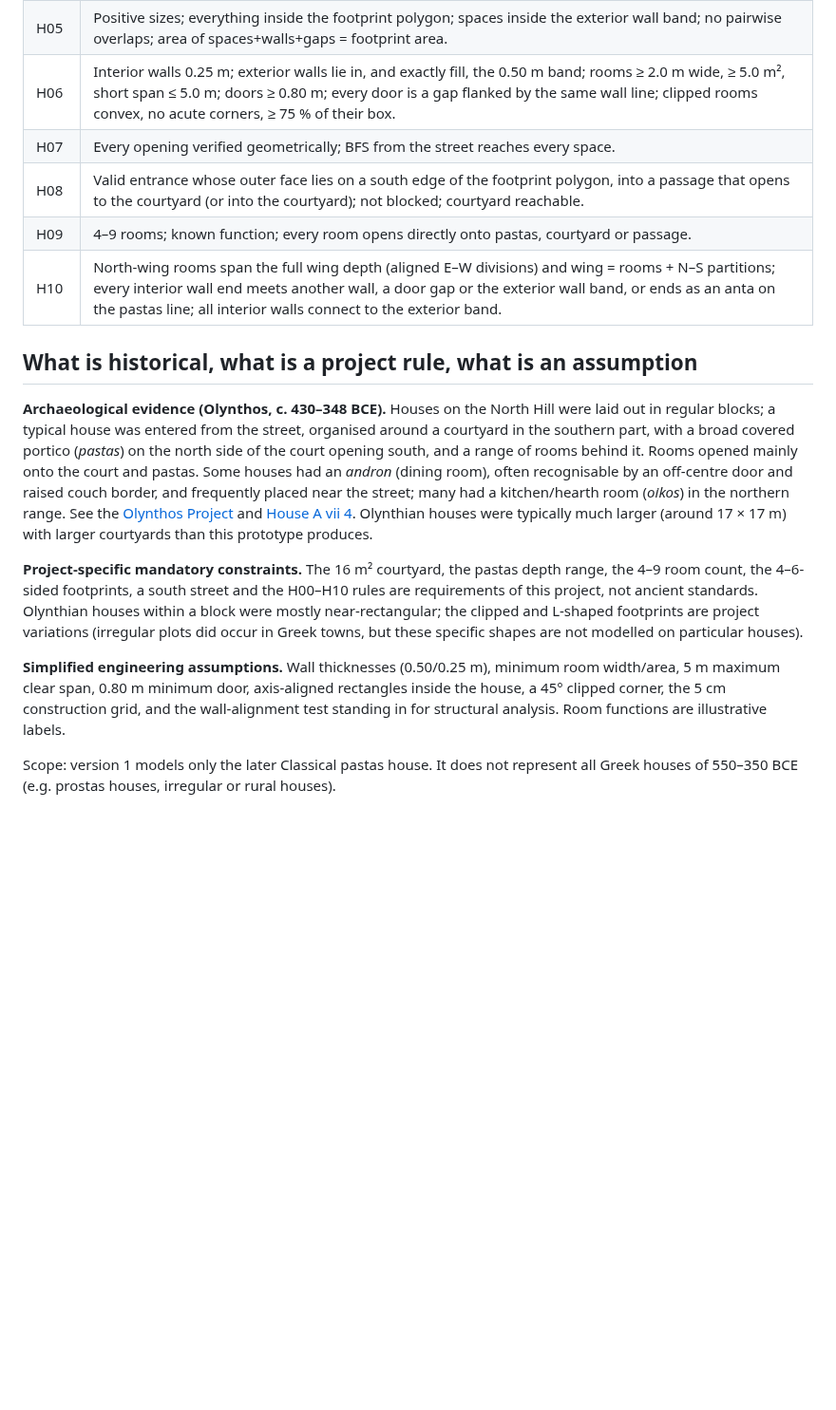
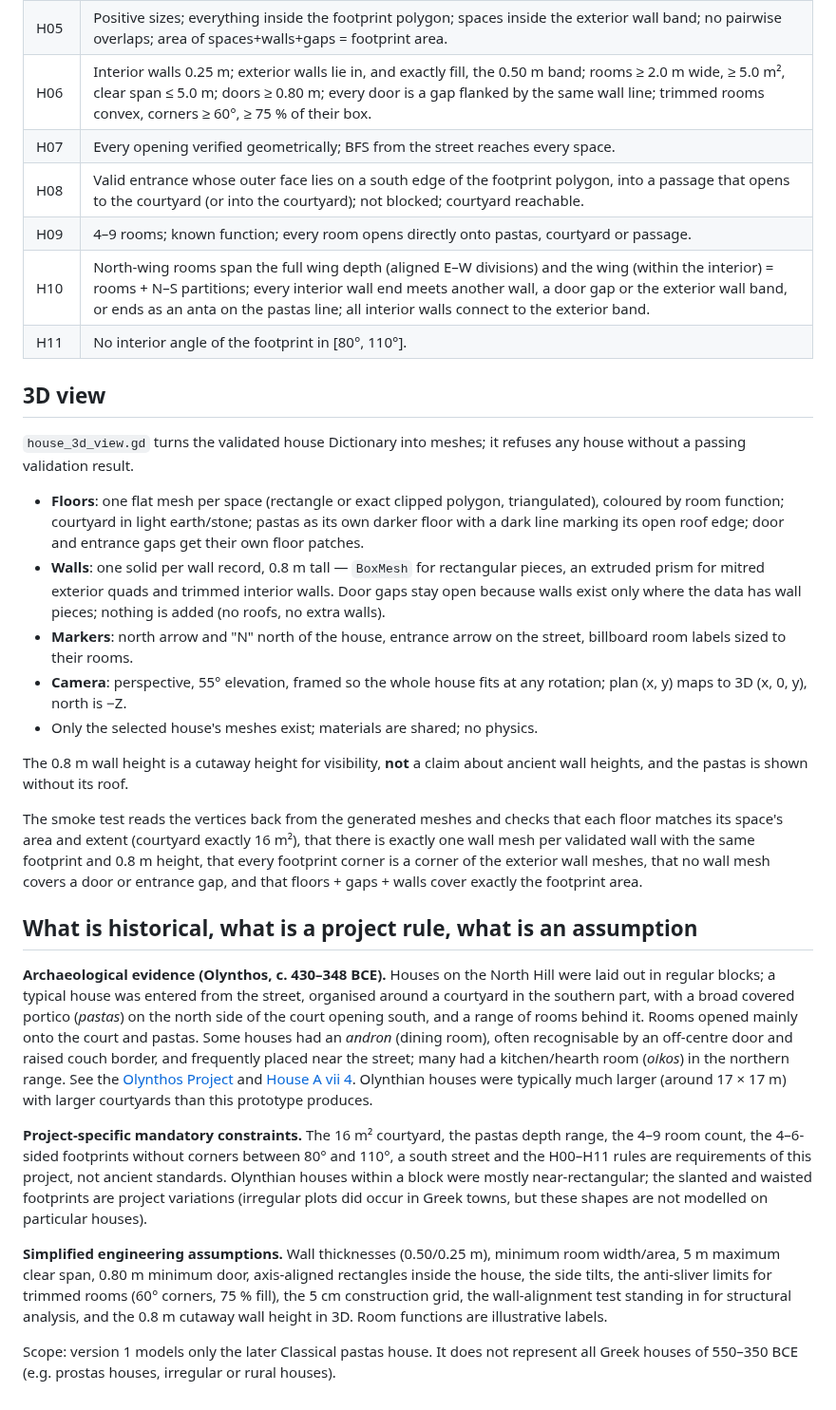
Before and after one commit to crosenlund79/GreekHousing, a Markdown page: README.md, the part around one of its changes. Shown at 95% size. GitHub-like rendering; blank space fills up the shorter version.

```diff
--- a/README.md
+++ b/README.md
@@ -112,9 +150,39 @@ polygon clipping against the actual footprint.
 | H05 | Positive sizes; everything inside the footprint polygon; spaces inside the exterior wall band; no pairwise overlaps; area of spaces+walls+gaps = footprint area. |
-| H06 | Interior walls 0.25 m; exterior walls lie in, and exactly fill, the 0.50 m band; rooms ≥ 2.0 m wide, ≥ 5.0 m², short span ≤ 5.0 m; doors ≥ 0.80 m; every door is a gap flanked by the same wall line; clipped rooms convex, no acute corners, ≥ 75 % of their box. |
+| H06 | Interior walls 0.25 m; exterior walls lie in, and exactly fill, the 0.50 m band; rooms ≥ 2.0 m wide, ≥ 5.0 m², clear span ≤ 5.0 m; doors ≥ 0.80 m; every door is a gap flanked by the same wall line; trimmed rooms convex, corners ≥ 60°, ≥ 75 % of their box. |
 | H07 | Every opening verified geometrically; BFS from the street reaches every space. |
 | H08 | Valid entrance whose outer face lies on a south edge of the footprint polygon, into a passage that opens to the courtyard (or into the courtyard); not blocked; courtyard reachable. |
 | H09 | 4–9 rooms; known function; every room opens directly onto pastas, courtyard or passage. |
-| H10 | North-wing rooms span the full wing depth (aligned E–W divisions) and wing = rooms + N–S partitions; every interior wall end meets another wall, a door gap or the exterior wall band, or ends as an anta on the pastas line; all interior walls connect to the exterior band. |
+| H10 | North-wing rooms span the full wing depth (aligned E–W divisions) and the wing (within the interior) = rooms + N–S partitions; every interior wall end meets another wall, a door gap or the exterior wall band, or ends as an anta on the pastas line; all interior walls connect to the exterior band. |
+| H11 | No interior angle of the footprint in [80°, 110°]. |
+
+## 3D view
+
+`house_3d_view.gd` turns the validated house Dictionary into meshes; it refuses
+any house without a passing validation result.
+
+- **Floors**: one flat mesh per space (rectangle or exact clipped polygon,
+  triangulated), coloured by room function; courtyard in light earth/stone;
+  pastas as its own darker floor with a dark line marking its open roof edge;
+  door and entrance gaps get their own floor patches.
+- **Walls**: one solid per wall record, 0.8 m tall — `BoxMesh` for rectangular
+  pieces, an extruded prism for mitred exterior quads and trimmed interior
+  walls. Door gaps stay open because walls exist only where the data has
+  wall pieces; nothing is added (no roofs, no extra walls).
+- **Markers**: north arrow and "N" north of the house, entrance arrow on the
+  street, billboard room labels sized to their rooms.
+- **Camera**: perspective, 55° elevation, framed so the whole house fits at any
+  rotation; plan (x, y) maps to 3D (x, 0, y), north is −Z.
+- Only the selected house's meshes exist; materials are shared; no physics.
+
+The 0.8 m wall height is a cutaway height for visibility, **not** a claim about
+ancient wall heights, and the pastas is shown without its roof.
+
+The smoke test reads the vertices back from the generated meshes and checks
+that each floor matches its space's area and extent (courtyard exactly
+16 m²), that there is exactly one wall mesh per validated wall with the same
+footprint and 0.8 m height, that every footprint corner is a corner of the
+exterior wall meshes, that no wall mesh covers a door or entrance gap, and that
+floors + gaps + walls cover exactly the footprint area.
 
 ## What is historical, what is a project rule, what is an assumption
 
@@ -132,16 +200,19 @@ houses were typically much larger (around 17 × 17 m) with larger courtyards tha
 this prototype produces.
 
 **Project-specific mandatory constraints.** The 16 m² courtyard, the pastas
-depth range, the 4–9 room count, the 4–6-sided footprints, a south street and
-the H00–H10 rules are requirements of this project, not ancient standards.
-Olynthian houses within a block were mostly near-rectangular; the clipped and
-L-shaped footprints are project variations (irregular plots did occur in Greek
-towns, but these specific shapes are not modelled on particular houses).
+depth range, the 4–9 room count, the 4–6-sided footprints without corners
+between 80° and 110°, a south street and the H00–H11 rules are requirements of
+this project, not ancient standards. Olynthian houses within a block were
+mostly near-rectangular; the slanted and waisted footprints are project
+variations (irregular plots did occur in Greek towns, but these shapes are not
+modelled on particular houses).
 
 **Simplified engineering assumptions.** Wall thicknesses (0.50/0.25 m), minimum
 room width/area, 5 m maximum clear span, 0.80 m minimum door, axis-aligned
-rectangles inside the house, a 45° clipped corner, the 5 cm construction grid, and the wall-alignment test standing in
-for structural analysis. Room functions are illustrative labels.
+rectangles inside the house, the side tilts, the anti-sliver limits for trimmed
+rooms (60° corners, 75 % fill), the 5 cm construction grid, the wall-alignment
+test standing in for structural analysis, and the 0.8 m cutaway wall height in
+3D. Room functions are illustrative labels.
 
 Scope: version 1 models only the later Classical pastas house. It does not
 represent all Greek houses of 550–350 BCE (e.g. prostas houses, irregular or
```
Also changed, not shown: other parts of README.md (+88 -50 lines), CLAUDE.md (+15 -5 lines), docs/screenshot.png, 6 other files.
